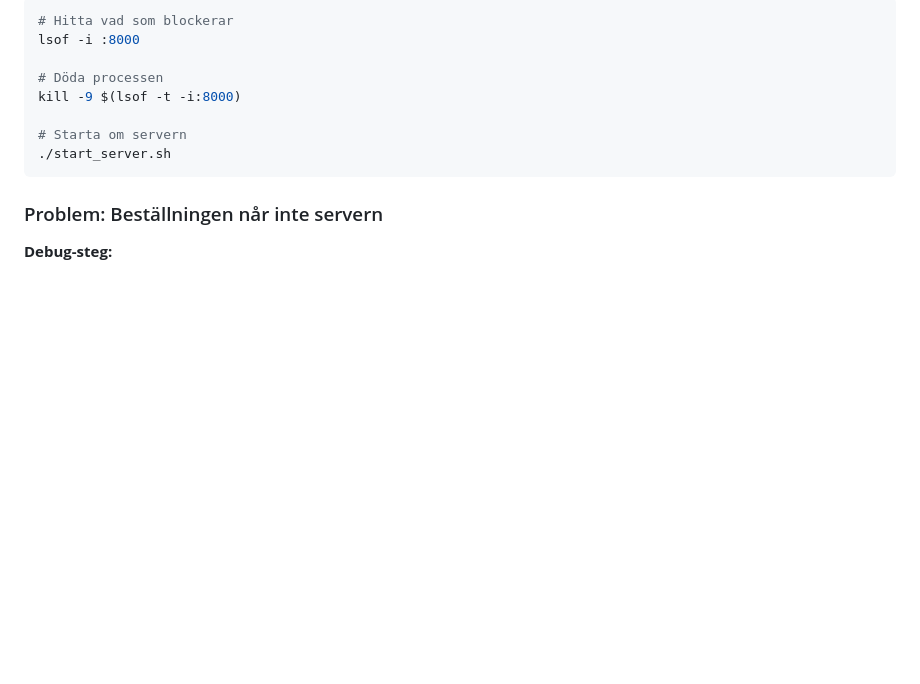
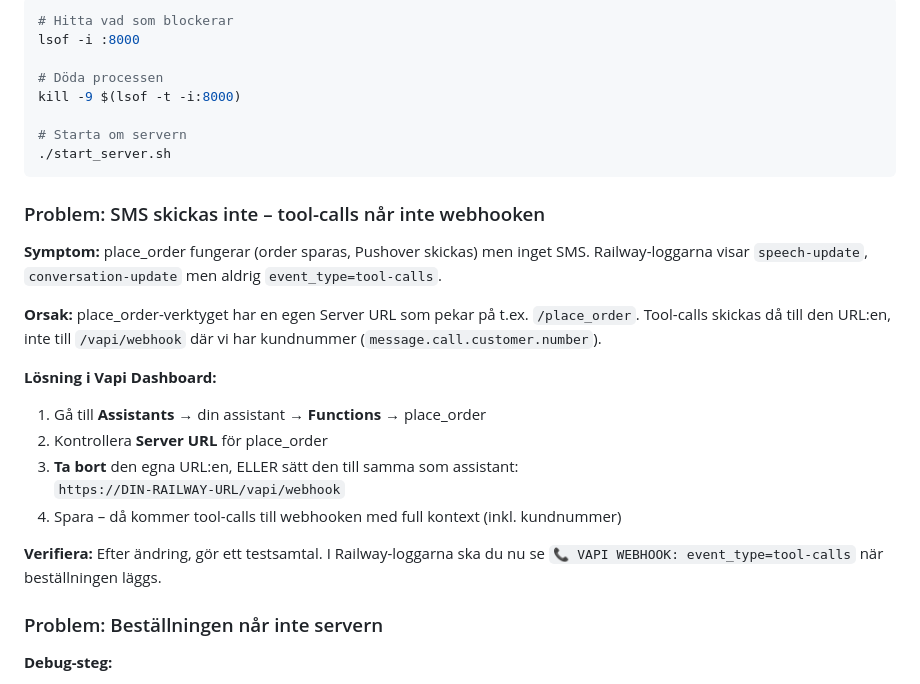
Before and after one commit to william6888/swedenvoice-platform, a Markdown page: KOMPLETT_GUIDE.md, the part around the change. Rendered like a GitHub page; blank space fills up the shorter version.

Commit message:
Troubleshooting: SMS skickas inte – tool-calls måste gå till webhook
Co-authored-by: Cursor <cursoragent@cursor.com>

````diff
--- a/KOMPLETT_GUIDE.md
+++ b/KOMPLETT_GUIDE.md
@@ -296,6 +296,21 @@ kill -9 $(lsof -t -i:8000)
 ./start_server.sh
 ```
 
+### Problem: SMS skickas inte – tool-calls når inte webhooken
+
+**Symptom:** place_order fungerar (order sparas, Pushover skickas) men inget SMS. Railway-loggarna visar `speech-update`, `conversation-update` men aldrig `event_type=tool-calls`.
+
+**Orsak:** place_order-verktyget har en egen Server URL som pekar på t.ex. `/place_order`. Tool-calls skickas då till den URL:en, inte till `/vapi/webhook` där vi har kundnummer (`message.call.customer.number`).
+
+**Lösning i Vapi Dashboard:**
+1. Gå till **Assistants** → din assistant → **Functions** → place_order
+2. Kontrollera **Server URL** för place_order
+3. **Ta bort** den egna URL:en, ELLER sätt den till samma som assistant:
+   `https://DIN-RAILWAY-URL/vapi/webhook`
+4. Spara – då kommer tool-calls till webhooken med full kontext (inkl. kundnummer)
+
+**Verifiera:** Efter ändring, gör ett testsamtal. I Railway-loggarna ska du nu se `📞 VAPI WEBHOOK: event_type=tool-calls` när beställningen läggs.
+
 ### Problem: Beställningen når inte servern
 
 **Debug-steg:**
````
